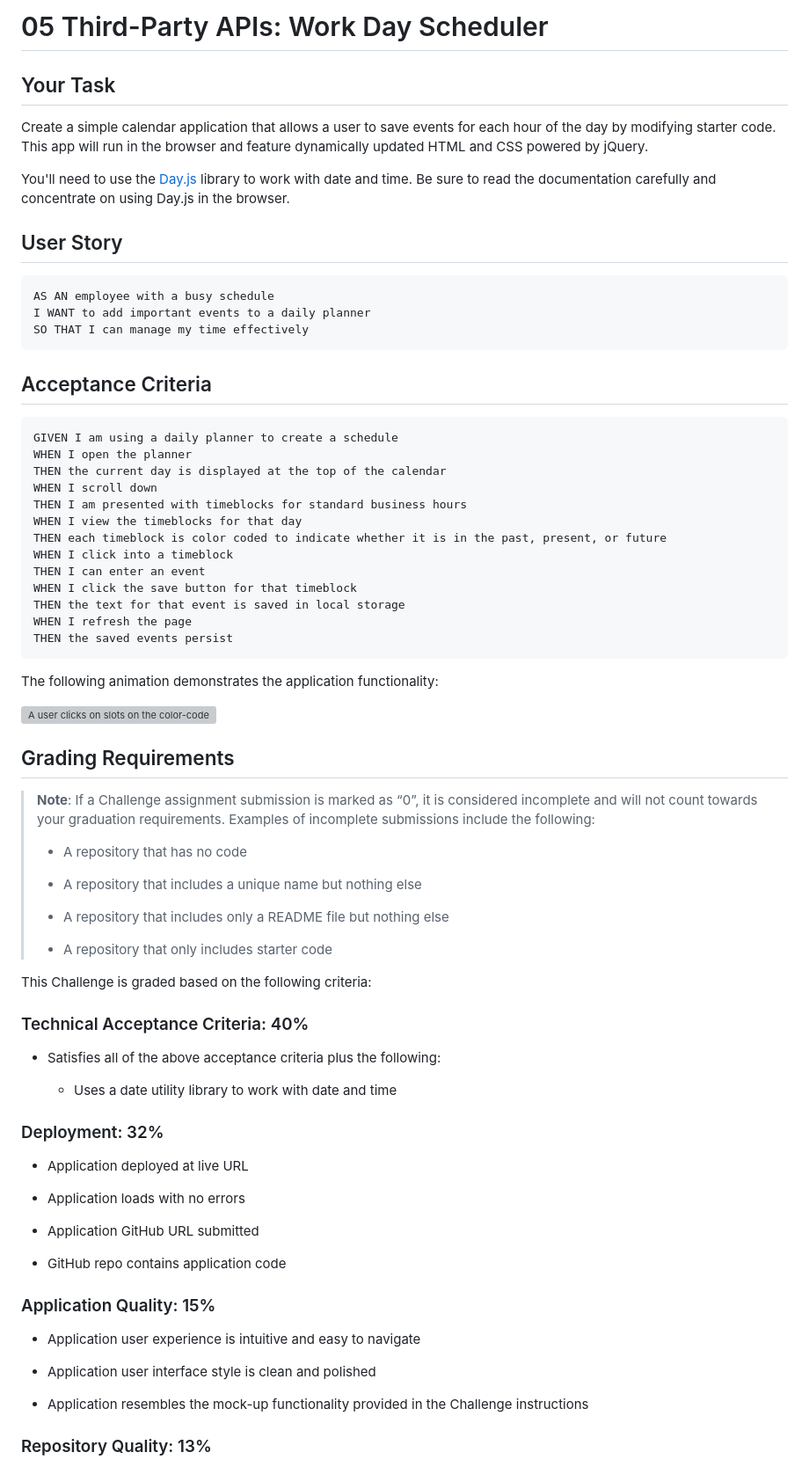
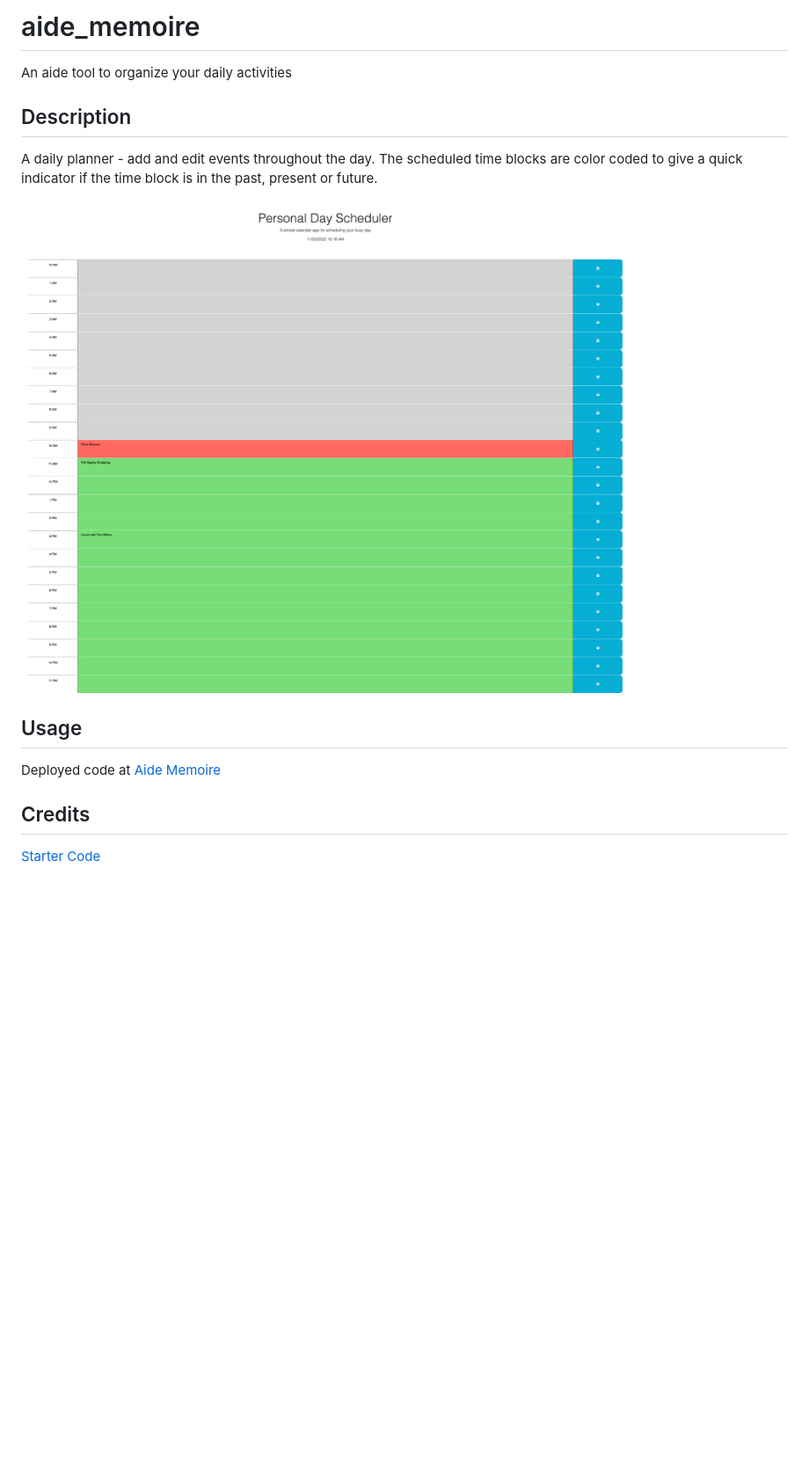
Before and after one commit to savannahvel/aide_memoire, a Markdown page: README.md, the part around the change printed below. Shown: that part at 88% size. GitHub-like rendering; pictures changed too: assets/PersonalDayScheduler.png (added); blank space fills up the shorter version; grey boxes are pictures that could not be loaded.

Commit message:
added screenshot and updated readme

````diff
--- a/README.md
+++ b/README.md
@@ -1,79 +1,15 @@
-# 05 Third-Party APIs: Work Day Scheduler
+# aide_memoire
+An aide tool to organize your daily activities
 
-## Your Task
+## Description
 
-Create a simple calendar application that allows a user to save events for each hour of the day by modifying starter code. This app will run in the browser and feature dynamically updated HTML and CSS powered by jQuery.
+A daily planner - add and edit events throughout the day. The scheduled time blocks are color coded to give a quick indicator if the time block is in the past, present or future.
 
-You'll need to use the [Day.js](https://day.js.org/en/) library to work with date and time. Be sure to read the documentation carefully and concentrate on using Day.js in the browser.
+![alt text](./assets/PersonalDayScheduler.png)
 
-## User Story
+## Usage
+Deployed code at [Aide Memoire](https://savannahvel.github.io/aide_memoire/)
 
-```md
-AS AN employee with a busy schedule
-I WANT to add important events to a daily planner
-SO THAT I can manage my time effectively
-```
+## Credits
+[Starter Code](https://github.com/coding-boot-camp/crispy-octo-meme)
 
-## Acceptance Criteria
-
-```md
-GIVEN I am using a daily planner to create a schedule
-WHEN I open the planner
-THEN the current day is displayed at the top of the calendar
-WHEN I scroll down
-THEN I am presented with timeblocks for standard business hours
-WHEN I view the timeblocks for that day
-THEN each timeblock is color coded to indicate whether it is in the past, present, or future
-WHEN I click into a timeblock
-THEN I can enter an event
-WHEN I click the save button for that timeblock
-THEN the text for that event is saved in local storage
-WHEN I refresh the page
-THEN the saved events persist
-```
-
-The following animation demonstrates the application functionality:
-
-<!-- @TODO: create ticket to review/update image) -->
-![A user clicks on slots on the color-coded calendar and edits the events.](./Assets/05-third-party-apis-homework-demo.gif)
-
-## Grading Requirements
-
-> **Note**: If a Challenge assignment submission is marked as “0”, it is considered incomplete and will not count towards your graduation requirements. Examples of incomplete submissions include the following:
->
-> * A repository that has no code
->
-> * A repository that includes a unique name but nothing else
->
-> * A repository that includes only a README file but nothing else
->
-> * A repository that only includes starter code
-
-This Challenge is graded based on the following criteria:
-
-### Technical Acceptance Criteria: 40%
-
-* Satisfies all of the above acceptance criteria plus the following:
-
-  * Uses a date utility library to work with date and time
-
-### Deployment: 32%
-
-* Application deployed at live URL
-
-* Application loads with no errors
-
-* Application GitHub URL submitted
-
-* GitHub repo contains application code
-
-### Application Quality: 15%
-
-* Application user experience is intuitive and easy to navigate
-
-* Application user interface style is clean and polished
-
-* Application resembles the mock-up functionality provided in the Challenge instructions
-
-### Repository Quality: 13%
-
````
Also changed, not shown: other parts of README.md (+2 -20 lines), assets/05-third-party-apis-homework-demo.gif (deleted), 1 other file.
